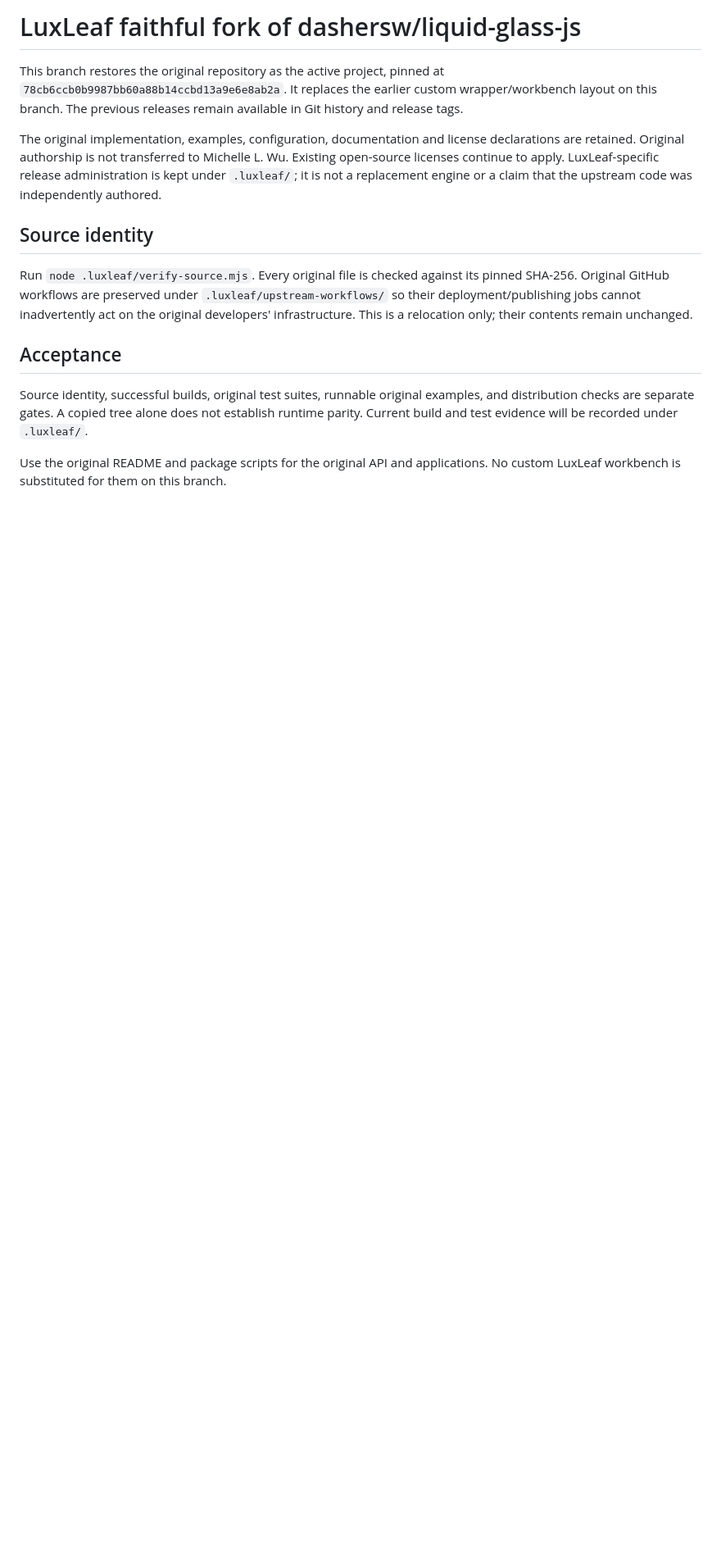
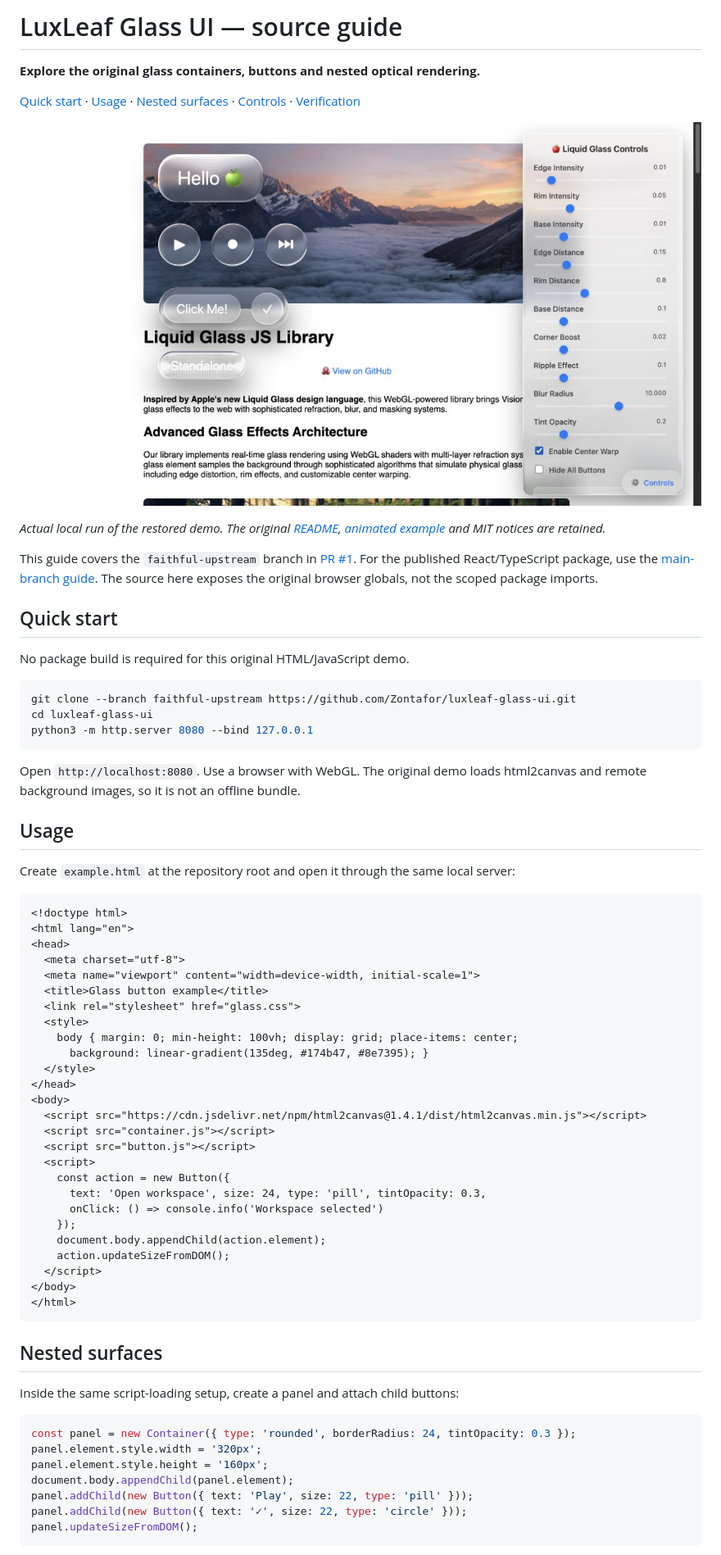
Before and after one commit to Zontafor/luxleaf-glass-ui, a Markdown page: LUXLEAF.md, the part around one of its changes. Shown at 82% size. GitHub-like rendering; pictures changed too: .luxleaf/images/glass-controls.jpg (added); blank space fills up the shorter version.

Commit message:
Add organized source guide with runnable usage and visual examples

````diff
--- a/LUXLEAF.md
+++ b/LUXLEAF.md
@@ -1,15 +1,71 @@
-# LuxLeaf faithful fork of dashersw/liquid-glass-js
+# LuxLeaf Glass UI — source guide
 
-This branch restores the original repository as the active project, pinned at `78cb6ccb0b9987bb60a88b14ccbd13a9e6e8ab2a`. It replaces the earlier custom wrapper/workbench layout on this branch. The previous releases remain available in Git history and release tags.
+**Explore the original glass containers, buttons and nested optical rendering.**
 
-The original implementation, examples, configuration, documentation and license declarations are retained. Original authorship is not transferred to Michelle L. Wu. Existing open-source licenses continue to apply. LuxLeaf-specific release administration is kept under `.luxleaf/`; it is not a replacement engine or a claim that the upstream code was independently authored.
+[Quick start](#quick-start) · [Usage](#usage) · [Nested surfaces](#nested-surfaces) · [Controls](#controls) · [Verification](#verification)
 
-## Source identity
+![Original glass demo with warp enabled and blur adjusted](.luxleaf/images/glass-controls.jpg)
 
-Run `node .luxleaf/verify-source.mjs`. Every original file is checked against its pinned SHA-256. Original GitHub workflows are preserved under `.luxleaf/upstream-workflows/` so their deployment/publishing jobs cannot inadvertently act on the original developers' infrastructure. This is a relocation only; their contents remain unchanged.
+*Actual local run of the restored demo. The original [README](README.md), [animated example](demo.gif) and MIT notices are retained.*
 
-## Acceptance
+This guide covers the `faithful-upstream` branch in [PR #1](https://github.com/Zontafor/luxleaf-glass-ui/pull/1). For the published React/TypeScript package, use the [main-branch guide](https://github.com/Zontafor/luxleaf-glass-ui/blob/main/README.md). The source here exposes the original browser globals, not the scoped package imports.
 
-Source identity, successful builds, original test suites, runnable original examples, and distribution checks are separate gates. A copied tree alone does not establish runtime parity. Current build and test evidence will be recorded under `.luxleaf/`.
+## Quick start
 
-Use the original README and package scripts for the original API and applications. No custom LuxLeaf workbench is substituted for them on this branch.
+No package build is required for this original HTML/JavaScript demo.
+
+```sh
+git clone --branch faithful-upstream https://github.com/Zontafor/luxleaf-glass-ui.git
+cd luxleaf-glass-ui
+python3 -m http.server 8080 --bind 127.0.0.1
+```
+
+Open `http://localhost:8080`. Use a browser with WebGL. The original demo loads html2canvas and remote background images, so it is not an offline bundle.
+
+## Usage
+
+Create `example.html` at the repository root and open it through the same local server:
+
+```html
+<!doctype html>
+<html lang="en">
+<head>
+  <meta charset="utf-8">
+  <meta name="viewport" content="width=device-width, initial-scale=1">
+  <title>Glass button example</title>
+  <link rel="stylesheet" href="glass.css">
+  <style>
+    body { margin: 0; min-height: 100vh; display: grid; place-items: center;
+      background: linear-gradient(135deg, #174b47, #8e7395); }
+  </style>
+</head>
+<body>
+  <script src="https://cdn.jsdelivr.net/npm/html2canvas@1.4.1/dist/html2canvas.min.js"></script>
+  <script src="container.js"></script>
+  <script src="button.js"></script>
+  <script>
+    const action = new Button({
+      text: 'Open workspace', size: 24, type: 'pill', tintOpacity: 0.3,
+      onClick: () => console.info('Workspace selected')
+    });
+    document.body.appendChild(action.element);
+    action.updateSizeFromDOM();
+  </script>
+</body>
+</html>
+```
+
+## Nested surfaces
+
+Inside the same script-loading setup, create a panel and attach child buttons:
+
+```js
+const panel = new Container({ type: 'rounded', borderRadius: 24, tintOpacity: 0.3 });
+panel.element.style.width = '320px';
+panel.element.style.height = '160px';
+document.body.appendChild(panel.element);
+panel.addChild(new Button({ text: 'Play', size: 22, type: 'pill' }));
+panel.addChild(new Button({ text: '✓', size: 22, type: 'circle' }));
+panel.updateSizeFromDOM();
+```
+
````
Also changed, not shown: other parts of LUXLEAF.md (+32 -0 lines).
